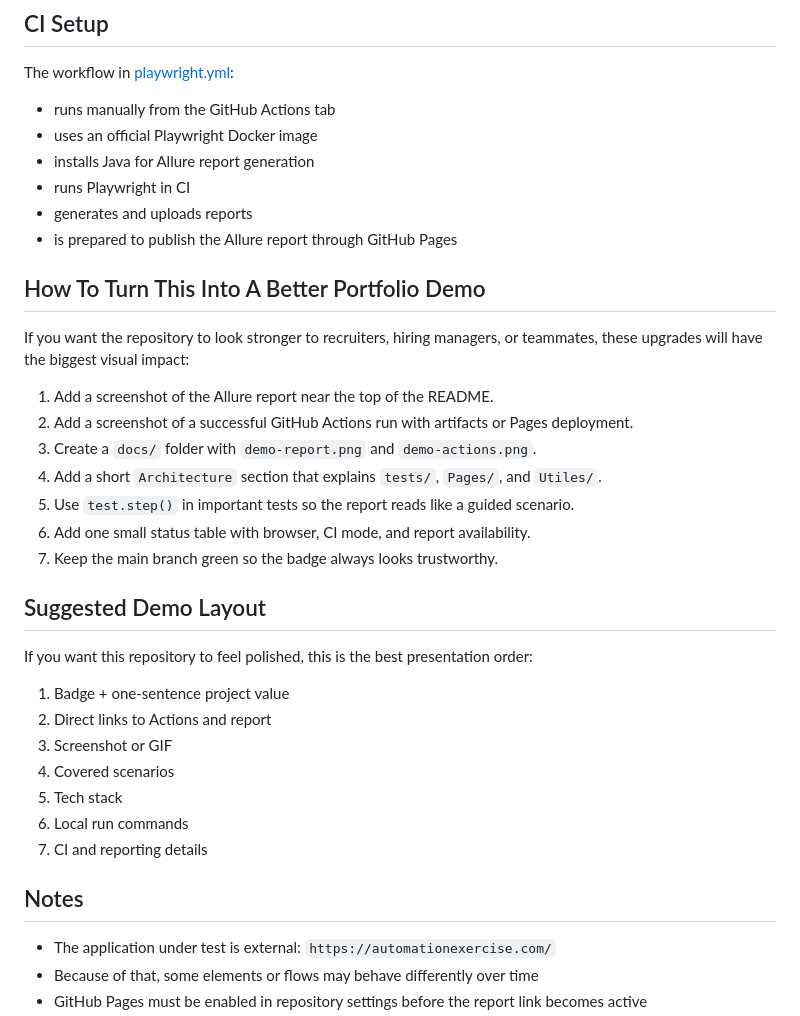
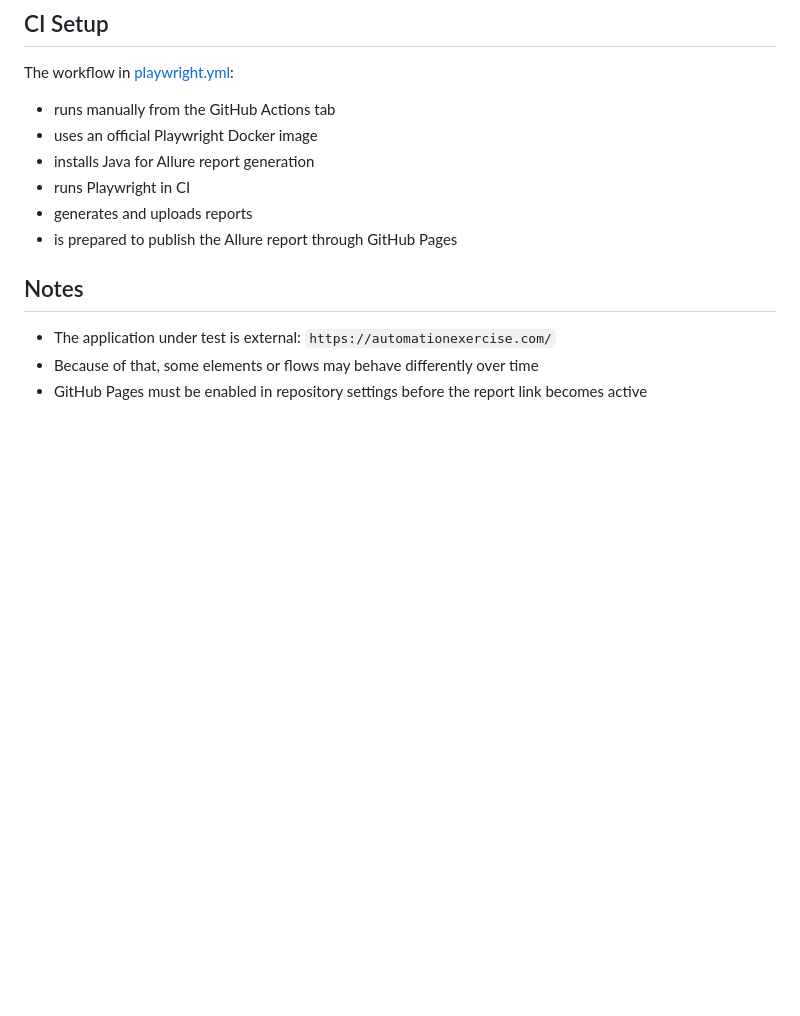
Before and after one commit to darmungandr-coder/my-framework, a Markdown page: README.md, the part around the change. GitHub-like rendering; blank space fills up the shorter version.

```diff
--- a/README.md
+++ b/README.md
@@ -130,29 +130,6 @@ The workflow in [playwright.yml](/c:/Users/Gladk/Desktop/my-framework/my-framewo
 - generates and uploads reports
 - is prepared to publish the Allure report through GitHub Pages
 
-## How To Turn This Into A Better Portfolio Demo
-
-If you want the repository to look stronger to recruiters, hiring managers, or teammates, these upgrades will have the biggest visual impact:
-
-1. Add a screenshot of the Allure report near the top of the README.
-2. Add a screenshot of a successful GitHub Actions run with artifacts or Pages deployment.
-3. Create a `docs/` folder with `demo-report.png` and `demo-actions.png`.
-4. Add a short `Architecture` section that explains `tests/`, `Pages/`, and `Utiles/`.
-5. Use `test.step()` in important tests so the report reads like a guided scenario.
-6. Add one small status table with browser, CI mode, and report availability.
-7. Keep the main branch green so the badge always looks trustworthy.
-
-## Suggested Demo Layout
-
-If you want this repository to feel polished, this is the best presentation order:
-
-1. Badge + one-sentence project value
-2. Direct links to Actions and report
-3. Screenshot or GIF
-4. Covered scenarios
-5. Tech stack
-6. Local run commands
-7. CI and reporting details
 
 ## Notes
 
```
